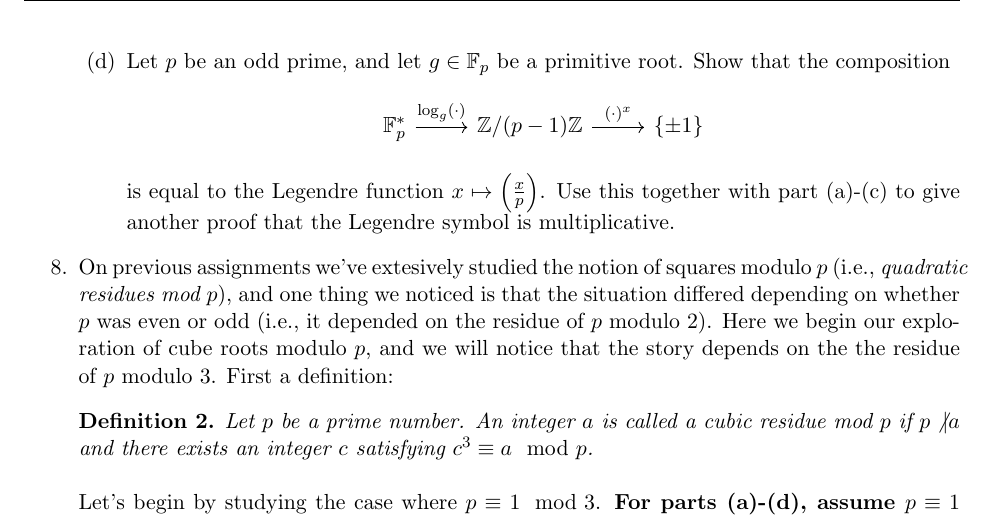
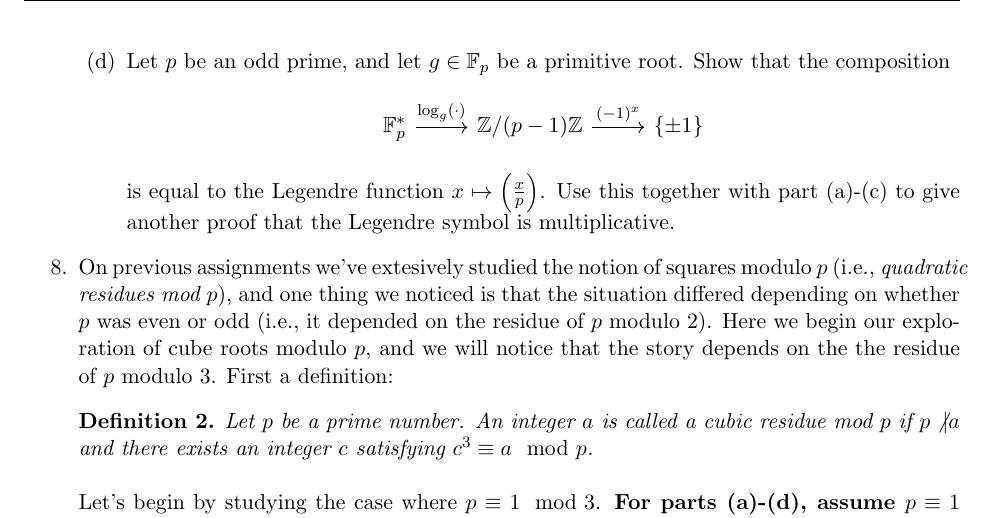
Before and after one commit to gdorfsmanhopkins/gdorfsmanhopkins.github.io, a LaTeX problem sheet (m116f20/HW6.tex): part of page 3 of 3, cut so that both start at the same text. Compiled offline with pdfLaTeX.

Commit message:
fixed 7d

```diff
--- a/m116f20/HW6.tex
+++ b/m116f20/HW6.tex
@@ -159,7 +159,7 @@
     Let $p$ be an odd prime, and let $g\in\bF_p$ be a primitive root.  Show that the composition
     \[
     \begin{tikzcd}
-      \bF_p^*\ar[r,"\log_g(\cdot)"]&\bZ/(p-1)\bZ\ar[r,"(\cdot)^x"]&\{\pm1\}
+      \bF_p^*\ar[r,"\log_g(\cdot)"]&\bZ/(p-1)\bZ\ar[r,"(-1)^x"]&\{\pm1\}
     \end{tikzcd}
     \]
     is equal to the Legendre function $x\mapsto\left(\frac{x}{p}\right)$.  Use this together with part (a)-(c) to give another proof that the Legendre symbol is multiplicative.
```
Also changed, not shown: m116f20/HW6.pdf.
